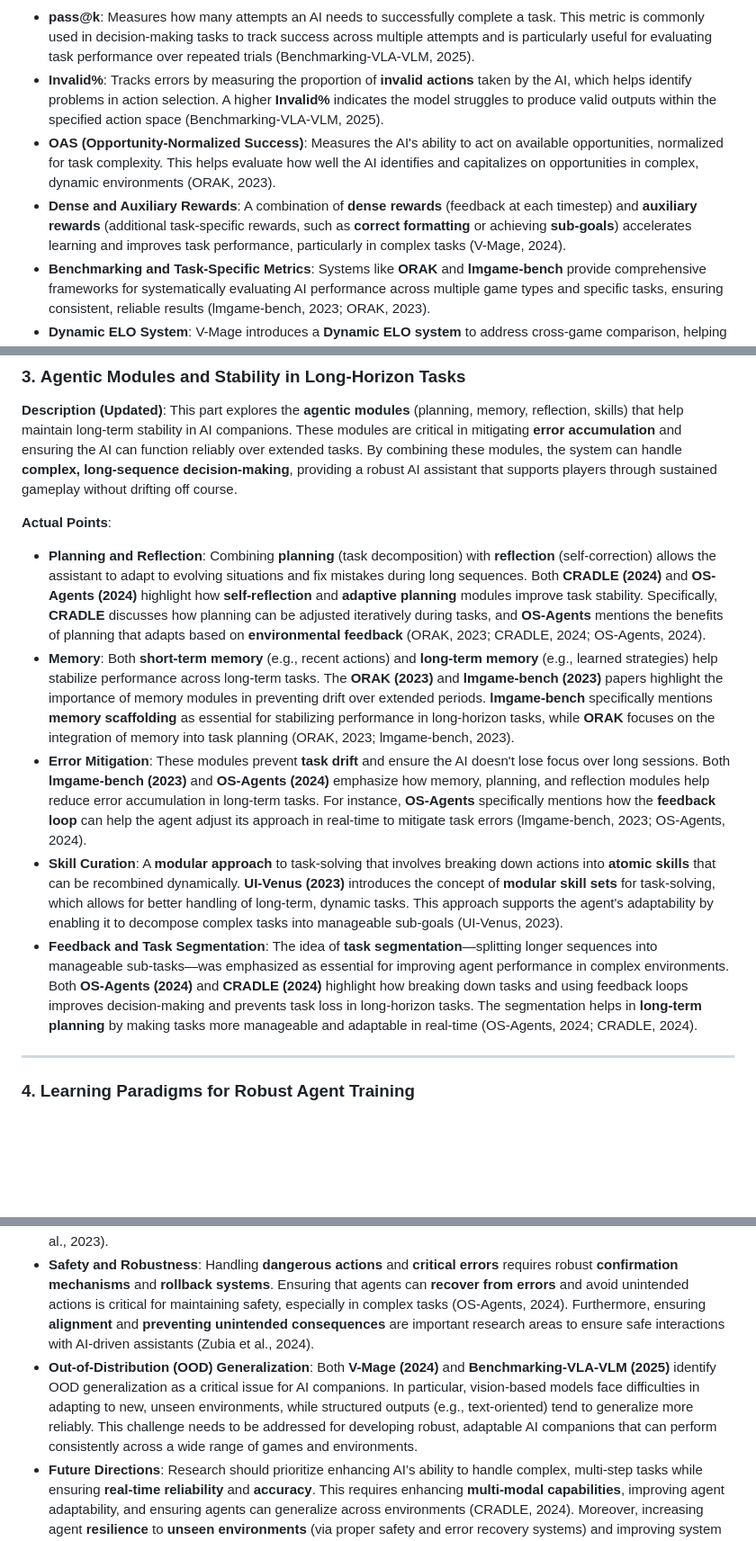
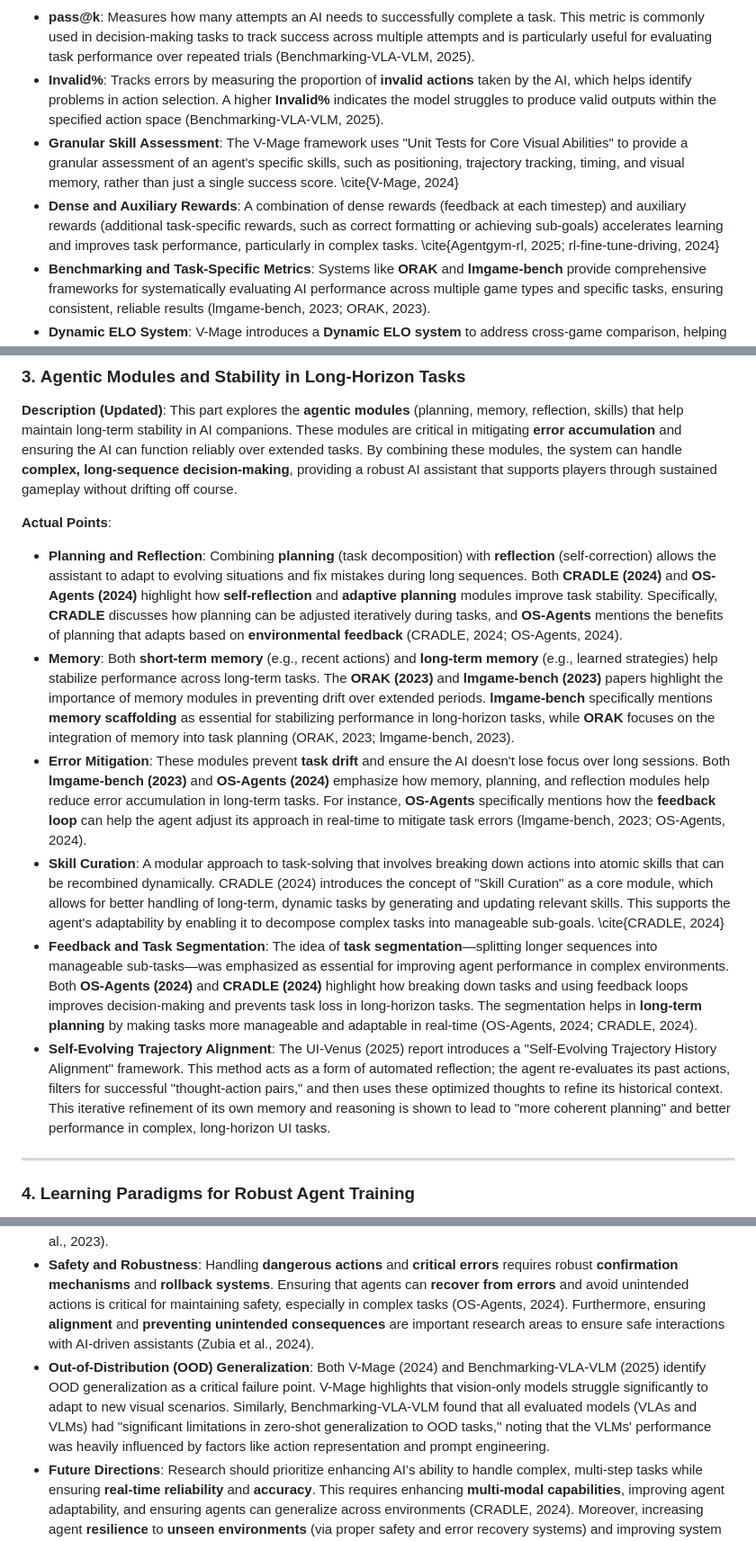
Before and after one commit to SiriusAhu-FYP/Proposal, a Markdown page: Literature_Review.md, 3 parts joined by grey strips. Shown at 90% size. GitHub-like rendering; blank space fills up the shorter version.

Commit message:
feat(lit. draft): verify the corretness of Lit. Review draft in the md doc -> ready to do academic writing now

```diff
--- a/Literature_Review.md
+++ b/Literature_Review.md
@@ -21,8 +21,8 @@ This section covers the evaluation frameworks used to measure the performance of
 
 * **pass@k**: Measures how many attempts an AI needs to successfully complete a task. This metric is commonly used in decision‑making tasks to track success across multiple attempts and is particularly useful for evaluating task performance over repeated trials (Benchmarking-VLA-VLM, 2025).
 * **Invalid%**: Tracks errors by measuring the proportion of **invalid actions** taken by the AI, which helps identify problems in action selection. A higher **Invalid%** indicates the model struggles to produce valid outputs within the specified action space (Benchmarking-VLA-VLM, 2025).
-* **OAS (Opportunity-Normalized Success)**: Measures the AI's ability to act on available opportunities, normalized for task complexity. This helps evaluate how well the AI identifies and capitalizes on opportunities in complex, dynamic environments (ORAK, 2023).
-* **Dense and Auxiliary Rewards**: A combination of **dense rewards** (feedback at each timestep) and **auxiliary rewards** (additional task-specific rewards, such as **correct formatting** or achieving **sub-goals**) accelerates learning and improves task performance, particularly in complex tasks (V-Mage, 2024).
+* **Granular Skill Assessment**: The V-Mage framework uses "Unit Tests for Core Visual Abilities" to provide a granular assessment of an agent's specific skills, such as positioning, trajectory tracking, timing, and visual memory, rather than just a single success score. \cite{V-Mage, 2024}
+* **Dense and Auxiliary Rewards**: A combination of dense rewards (feedback at each timestep) and auxiliary rewards (additional task-specific rewards, such as correct formatting or achieving sub-goals) accelerates learning and improves task performance, particularly in complex tasks. \cite{Agentgym-rl, 2025; rl-fine-tune-driving, 2024}
 * **Benchmarking and Task-Specific Metrics**: Systems like **ORAK** and **lmgame-bench** provide comprehensive frameworks for systematically evaluating AI performance across multiple game types and specific tasks, ensuring consistent, reliable results (lmgame-bench, 2023; ORAK, 2023).
 * **Dynamic ELO System**: V-Mage introduces a **Dynamic ELO system** to address cross-game comparison, helping standardize agent performance across different games and environments (V-Mage, 2024).
 
@@ -36,15 +36,16 @@ This part explores the **agentic modules** (planning, memory, reflection, skills
 **Actual Points**:
 
 * **Planning and Reflection**:
-  Combining **planning** (task decomposition) with **reflection** (self-correction) allows the assistant to adapt to evolving situations and fix mistakes during long sequences. Both **CRADLE (2024)** and **OS-Agents (2024)** highlight how **self-reflection** and **adaptive planning** modules improve task stability. Specifically, **CRADLE** discusses how planning can be adjusted iteratively during tasks, and **OS-Agents** mentions the benefits of planning that adapts based on **environmental feedback** (ORAK, 2023; CRADLE, 2024; OS-Agents, 2024).
+  Combining **planning** (task decomposition) with **reflection** (self-correction) allows the assistant to adapt to evolving situations and fix mistakes during long sequences. Both **CRADLE (2024)** and **OS-Agents (2024)** highlight how **self-reflection** and **adaptive planning** modules improve task stability. Specifically, **CRADLE** discusses how planning can be adjusted iteratively during tasks, and **OS-Agents** mentions the benefits of planning that adapts based on **environmental feedback** (CRADLE, 2024; OS-Agents, 2024).
 * **Memory**:
   Both **short-term memory** (e.g., recent actions) and **long-term memory** (e.g., learned strategies) help stabilize performance across long-term tasks. The **ORAK (2023)** and **lmgame-bench (2023)** papers highlight the importance of memory modules in preventing drift over extended periods. **lmgame-bench** specifically mentions **memory scaffolding** as essential for stabilizing performance in long-horizon tasks, while **ORAK** focuses on the integration of memory into task planning (ORAK, 2023; lmgame-bench, 2023).
 * **Error Mitigation**:
   These modules prevent **task drift** and ensure the AI doesn't lose focus over long sessions. Both **lmgame-bench (2023)** and **OS-Agents (2024)** emphasize how memory, planning, and reflection modules help reduce error accumulation in long-term tasks. For instance, **OS-Agents** specifically mentions how the **feedback loop** can help the agent adjust its approach in real-time to mitigate task errors (lmgame-bench, 2023; OS-Agents, 2024).
 * **Skill Curation**:
-  A **modular approach** to task-solving that involves breaking down actions into **atomic skills** that can be recombined dynamically. **UI-Venus (2023)** introduces the concept of **modular skill sets** for task-solving, which allows for better handling of long-term, dynamic tasks. This approach supports the agent's adaptability by enabling it to decompose complex tasks into manageable sub-goals (UI-Venus, 2023).
+  A modular approach to task-solving that involves breaking down actions into atomic skills that can be recombined dynamically. CRADLE (2024) introduces the concept of "Skill Curation" as a core module, which allows for better handling of long-term, dynamic tasks by generating and updating relevant skills. This supports the agent's adaptability by enabling it to decompose complex tasks into manageable sub-goals. \cite{CRADLE, 2024}
 * **Feedback and Task Segmentation**:
   The idea of **task segmentation**—splitting longer sequences into manageable sub-tasks—was emphasized as essential for improving agent performance in complex environments. Both **OS-Agents (2024)** and **CRADLE (2024)** highlight how breaking down tasks and using feedback loops improves decision-making and prevents task loss in long-horizon tasks. The segmentation helps in **long-term planning** by making tasks more manageable and adaptable in real-time (OS-Agents, 2024; CRADLE, 2024).
+* **Self-Evolving Trajectory Alignment**: The UI-Venus (2025) report introduces a "Self-Evolving Trajectory History Alignment" framework. This method acts as a form of automated reflection; the agent re-evaluates its past actions, filters for successful "thought-action pairs," and then uses these optimized thoughts to refine its historical context. This iterative refinement of its own memory and reasoning is shown to lead to "more coherent planning" and better performance in complex, long-horizon UI tasks.
 
 ---
 
@@ -71,8 +72,8 @@ This section addresses the ongoing challenges faced by AI‑driven companions, i
   AI companions must operate with **low latency** to ensure a smooth user (e.g., gaming) experience. Techniques such as **quantization**, **pruning**, and **on‑device processing** can help meet this need (UI‑Venus, 2025). Furthermore, real‑time systems in **interactive virtual environments** show that latency beyond ~100ms significantly affects user experience, requiring ultra‑low latency for a seamless response (Liu et al., 2023).
 * **Safety and Robustness**:
   Handling **dangerous actions** and **critical errors** requires robust **confirmation mechanisms** and **rollback systems**. Ensuring that agents can **recover from errors** and avoid unintended actions is critical for maintaining safety, especially in complex tasks (OS‑Agents, 2024). Furthermore, ensuring **alignment** and **preventing unintended consequences** are important research areas to ensure safe interactions with AI‑driven assistants (Zubia et al., 2024).
-* **Out‑of‑Distribution (OOD) Generalization**:
-  Both **V-Mage (2024)** and **Benchmarking-VLA-VLM (2025)** identify OOD generalization as a critical issue for AI companions. In particular, vision‑based models face difficulties in adapting to new, unseen environments, while structured outputs (e.g., text‑oriented) tend to generalize more reliably. This challenge needs to be addressed for developing robust, adaptable AI companions that can perform consistently across a wide range of games and environments.
+* **Out-of-Distribution (OOD) Generalization**:
+  Both V-Mage (2024) and Benchmarking-VLA-VLM (2025) identify OOD generalization as a critical failure point. V-Mage highlights that vision-only models struggle significantly to adapt to new visual scenarios. Similarly, Benchmarking-VLA-VLM found that all evaluated models (VLAs and VLMs) had "significant limitations in zero-shot generalization to OOD tasks," noting that the VLMs' performance was heavily influenced by factors like action representation and prompt engineering.
 * **Future Directions**:
   Research should prioritize enhancing AI’s ability to handle complex, multi‑step tasks while ensuring **real‑time reliability** and **accuracy**. This requires enhancing **multi‑modal capabilities**, improving agent adaptability, and ensuring agents can generalize across environments (CRADLE, 2024). Moreover, increasing agent **resilience** to **unseen environments** (via proper safety and error recovery systems) and improving system **latency infrastructure** remain key challenges.
 
```
Also changed, not shown: other parts of Literature_Review.md (+0 -3 lines).
